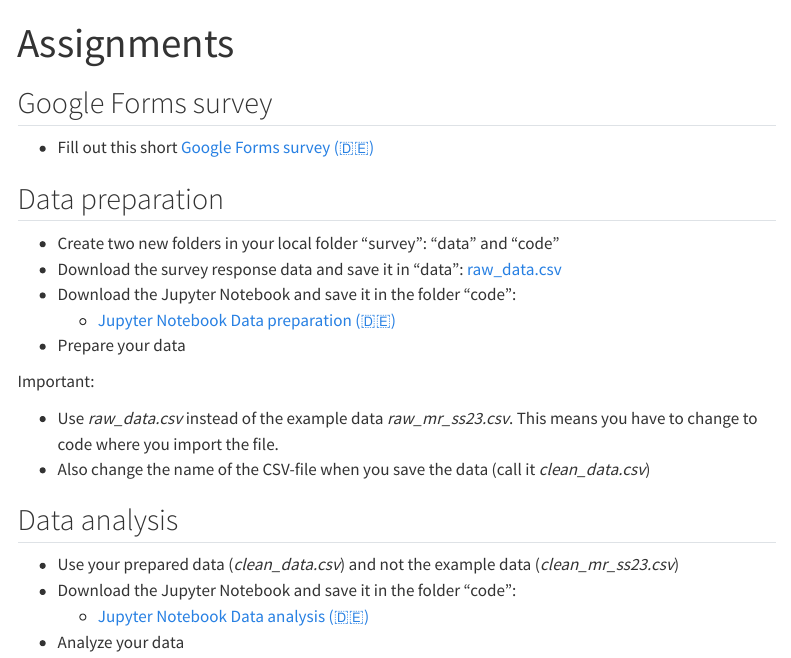
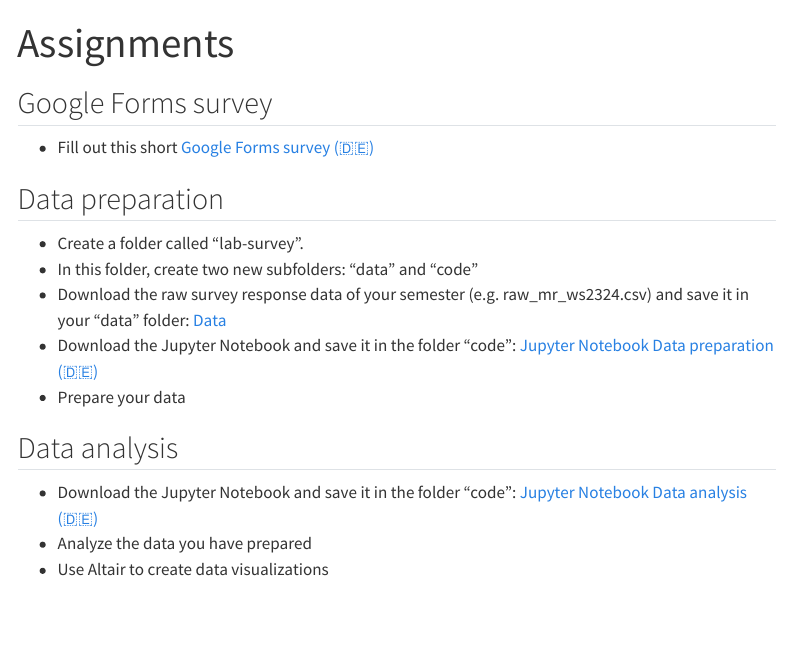
Before and after one commit to anelwa/lab-survey, a Quarto document (assignments.qmd): the page in a window 1100 px wide, from its top. Rendered offline with R 4.5, knitr and Pandoc in place of Quarto, with nearby package versions; menus at the side of the page are left out.

Commit message:
Update assignments.qmd

```diff
--- a/assignments.qmd
+++ b/assignments.qmd
@@ -8,22 +8,15 @@ title: "Assignments"
 
 ## Data preparation
 
-- Create two new folders in your local folder "survey": "data" and "code"
-- Download the survey response data and save it in "data": [raw_data.csv](https://raw.githubusercontent.com/kirenz/lab-survey/main/data/raw_data.csv)
-- Download the Jupyter Notebook and save it in the folder "code":
-  - [Jupyter Notebook Data preparation (🇩🇪)](/code/data_preparation.ipynb)
+- Create a folder called "lab-survey".
+- In this folder, create two new subfolders: "data" and "code"
+- Download the raw survey response data of your semester (e.g. raw_mr_ws2324.csv) and save it in your "data" folder: [Data](https://github.com/kirenz/lab-survey/tree/main/data)
+- Download the Jupyter Notebook and save it in the folder "code": [Jupyter Notebook Data preparation (🇩🇪)](/code/data_preparation.ipynb)
 - Prepare your data
-
-
-Important:
-
-- Use *raw_data.csv* instead of the example data *raw_mr_ss23.csv*. This means you have to change to code where you import the file.
-- Also change the name of the CSV-file when you save the data (call it *clean_data.csv*)
 
 
 ## Data analysis
 
-- Use your prepared data (*clean_data.csv*) and not the example data (*clean_mr_ss23.csv*)
-- Download the Jupyter Notebook and save it in the folder "code":
-  - [Jupyter Notebook Data analysis (🇩🇪)](/code/data_analysis.ipynb)
-- Analyze your data
+- Download the Jupyter Notebook and save it in the folder "code": [Jupyter Notebook Data analysis (🇩🇪)](/code/data_analysis.ipynb)
+- Analyze the data you have prepared
+- Use Altair to create data visualizations
```
